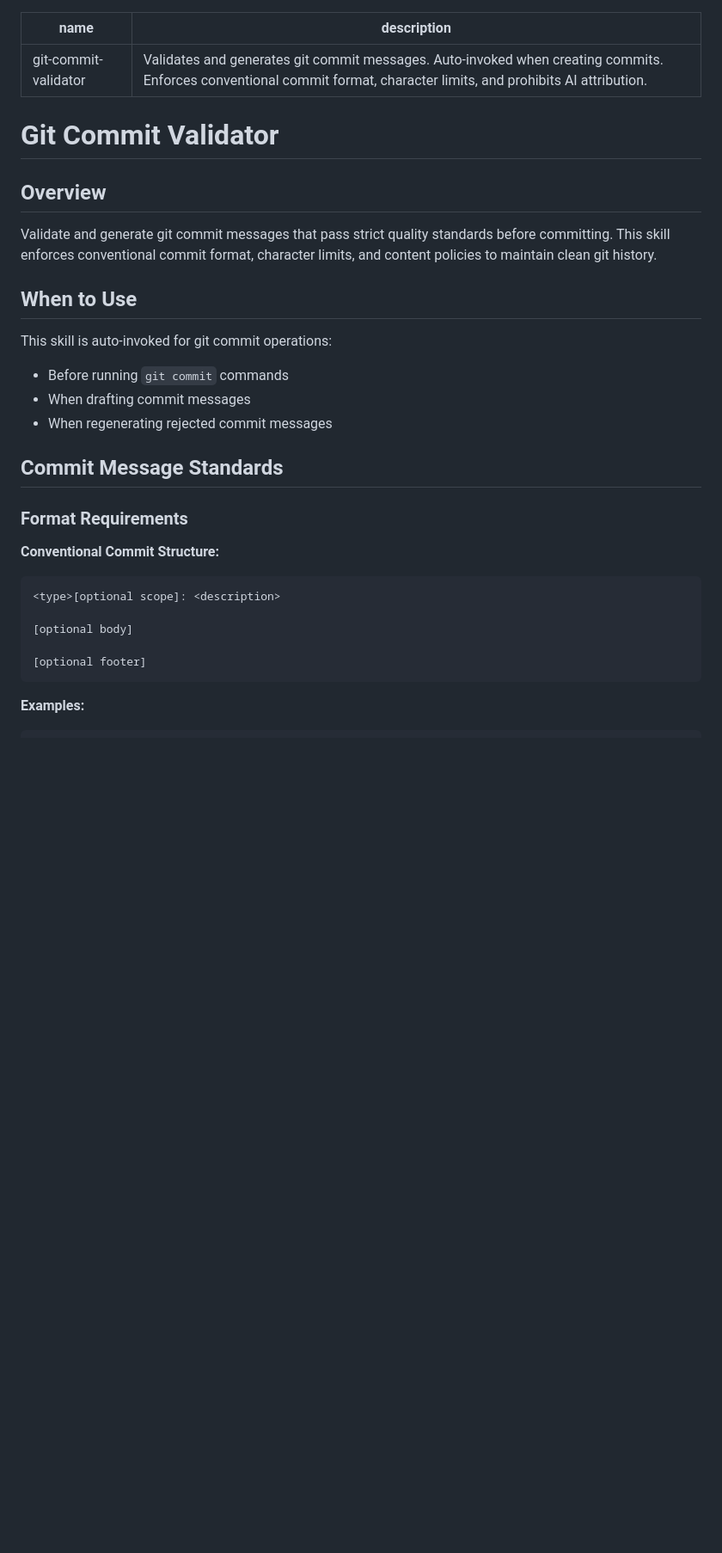
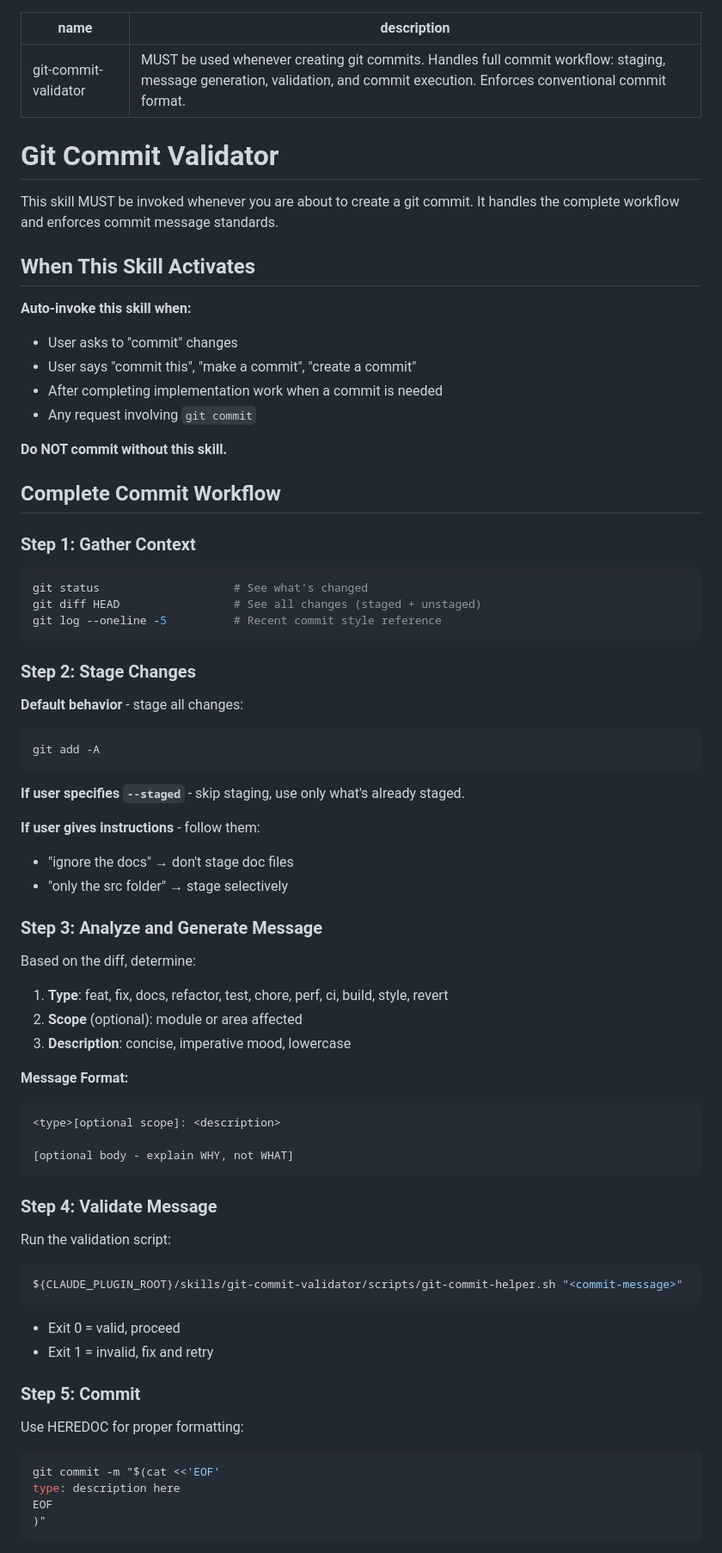
Before and after one commit to TechDufus/oh-my-claude, a Markdown page: skills/git-commit-validator/SKILL.md, the part around one of its changes. Shown at 86% size. GitHub-like rendering; blank space fills up the shorter version.

````diff
--- a/skills/git-commit-validator/SKILL.md
+++ b/skills/git-commit-validator/SKILL.md
@@ -1,32 +1,76 @@
 ---
 name: git-commit-validator
-description: Validates and generates git commit messages. Auto-invoked when creating commits. Enforces conventional commit format, character limits, and prohibits AI attribution.
+description: "MUST be used whenever creating git commits. Handles full commit workflow: staging, message generation, validation, and commit execution. Enforces conventional commit format."
 ---
 
 # Git Commit Validator
 
-## Overview
+This skill MUST be invoked whenever you are about to create a git commit. It handles the complete workflow and enforces commit message standards.
 
-Validate and generate git commit messages that pass strict quality standards before committing. This skill enforces conventional commit format, character limits, and content policies to maintain clean git history.
+## When This Skill Activates
 
-## When to Use
+**Auto-invoke this skill when:**
+- User asks to "commit" changes
+- User says "commit this", "make a commit", "create a commit"
+- After completing implementation work when a commit is needed
+- Any request involving `git commit`
 
-This skill is auto-invoked for git commit operations:
-- Before running `git commit` commands
-- When drafting commit messages
-- When regenerating rejected commit messages
+**Do NOT commit without this skill.**
 
-## Commit Message Standards
+## Complete Commit Workflow
 
-### Format Requirements
+### Step 1: Gather Context
 
-**Conventional Commit Structure:**
+```bash
+git status                    # See what's changed
+git diff HEAD                 # See all changes (staged + unstaged)
+git log --oneline -5          # Recent commit style reference
+```
+
+### Step 2: Stage Changes
+
+**Default behavior** - stage all changes:
+```bash
+git add -A
+```
+
+**If user specifies `--staged`** - skip staging, use only what's already staged.
+
+**If user gives instructions** - follow them:
+- "ignore the docs" → don't stage doc files
+- "only the src folder" → stage selectively
+
+### Step 3: Analyze and Generate Message
+
+Based on the diff, determine:
+1. **Type**: feat, fix, docs, refactor, test, chore, perf, ci, build, style, revert
+2. **Scope** (optional): module or area affected
+3. **Description**: concise, imperative mood, lowercase
+
+**Message Format:**
 ```
 <type>[optional scope]: <description>
 
-[optional body]
-
-[optional footer]
+[optional body - explain WHY, not WHAT]
 ```
 
-**Examples:**
+### Step 4: Validate Message
+
+Run the validation script:
+```bash
+${CLAUDE_PLUGIN_ROOT}/skills/git-commit-validator/scripts/git-commit-helper.sh "<commit-message>"
+```
+
+- Exit 0 = valid, proceed
+- Exit 1 = invalid, fix and retry
+
+### Step 5: Commit
+
+Use HEREDOC for proper formatting:
+```bash
+git commit -m "$(cat <<'EOF'
+type: description here
+EOF
+)"
+```
+
````
Also changed, not shown: other parts of skills/git-commit-validator/SKILL.md (+50 -89 lines), CLAUDE.md (+8 -1 lines), commands/commit.md (deleted, +0 -136 lines).
